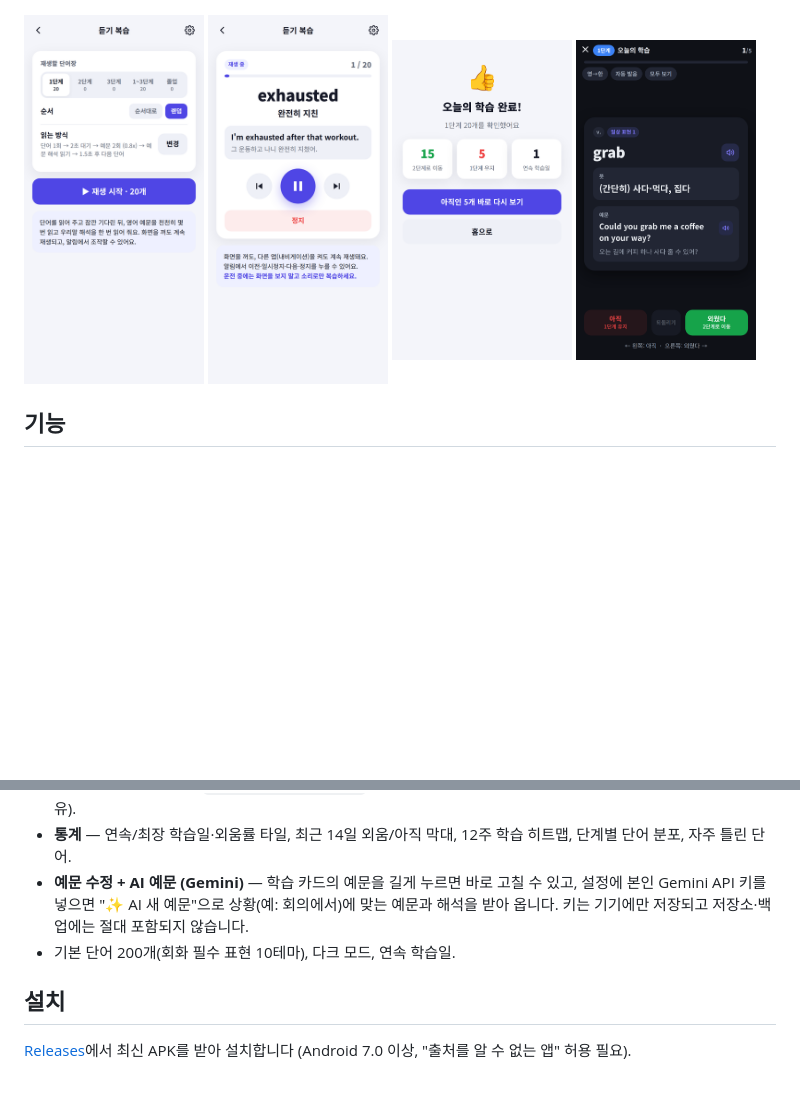
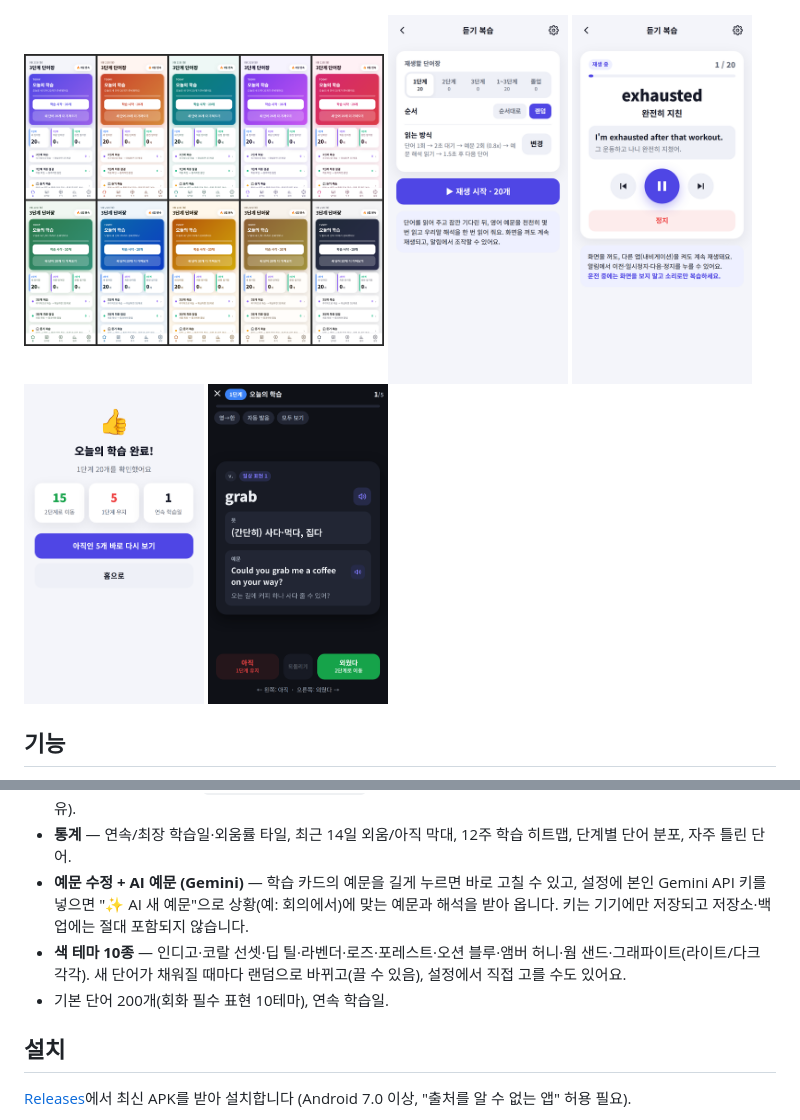
Before and after one commit to Seobuk/vocab3, a Markdown page: README.md, 2 parts joined by grey strips. GitHub-like rendering; pictures changed too: docs/screenshots/14_themes.png (added); blank space fills up the shorter version.

```diff
--- a/README.md
+++ b/README.md
@@ -9,7 +9,7 @@
 <img src="docs/screenshots/01_home.png" width="180"> <img src="docs/screenshots/02_card_front.png" width="180"> <img src="docs/screenshots/03_card_revealed.png" width="180"> <img src="docs/screenshots/05_ko_mode.png" width="180">
 </p>
 <p>
-<img src="docs/screenshots/10_audio_setup.png" width="180"> <img src="docs/screenshots/11_audio_player.png" width="180"> <img src="docs/screenshots/06_summary.png" width="180"> <img src="docs/screenshots/09_dark_card.png" width="180">
+<img src="docs/screenshots/14_themes.png" width="360"> <img src="docs/screenshots/10_audio_setup.png" width="180"> <img src="docs/screenshots/11_audio_player.png" width="180"> <img src="docs/screenshots/06_summary.png" width="180"> <img src="docs/screenshots/09_dark_card.png" width="180">
 </p>
 
 ## 기능
@@ -22,7 +22,8 @@
 - **단어 관리** — 직접 추가, `단어 | 뜻 | 예문 | 해석` 형식 일괄 붙여넣기, 단계 이동, 검색, 백업/복원(파일·클립보드·공유).
 - **통계** — 연속/최장 학습일·외움률 타일, 최근 14일 외움/아직 막대, 12주 학습 히트맵, 단계별 단어 분포, 자주 틀린 단어.
 - **예문 수정 + AI 예문 (Gemini)** — 학습 카드의 예문을 길게 누르면 바로 고칠 수 있고, 설정에 본인 Gemini API 키를 넣으면 "✨ AI 새 예문"으로 상황(예: 회의에서)에 맞는 예문과 해석을 받아 옵니다. 키는 기기에만 저장되고 저장소·백업에는 절대 포함되지 않습니다.
-- 기본 단어 200개(회화 필수 표현 10테마), 다크 모드, 연속 학습일.
+- **색 테마 10종** — 인디고·코랄 선셋·딥 틸·라벤더·로즈·포레스트·오션 블루·앰버 허니·웜 샌드·그래파이트(라이트/다크 각각). 새 단어가 채워질 때마다 랜덤으로 바뀌고(끌 수 있음), 설정에서 직접 고를 수도 있어요.
+- 기본 단어 200개(회화 필수 표현 10테마), 연속 학습일.
 
 ## 설치
 
```
Also changed, not shown: 6 other files.
